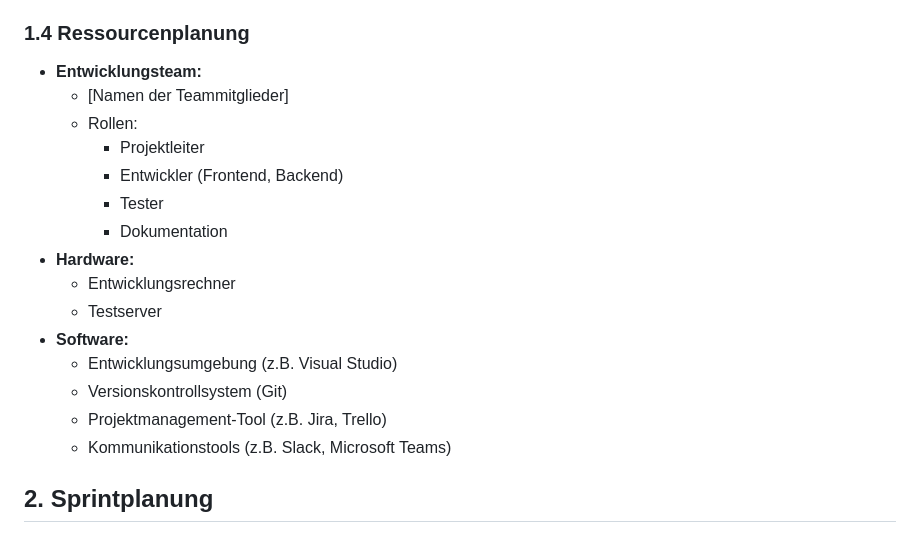
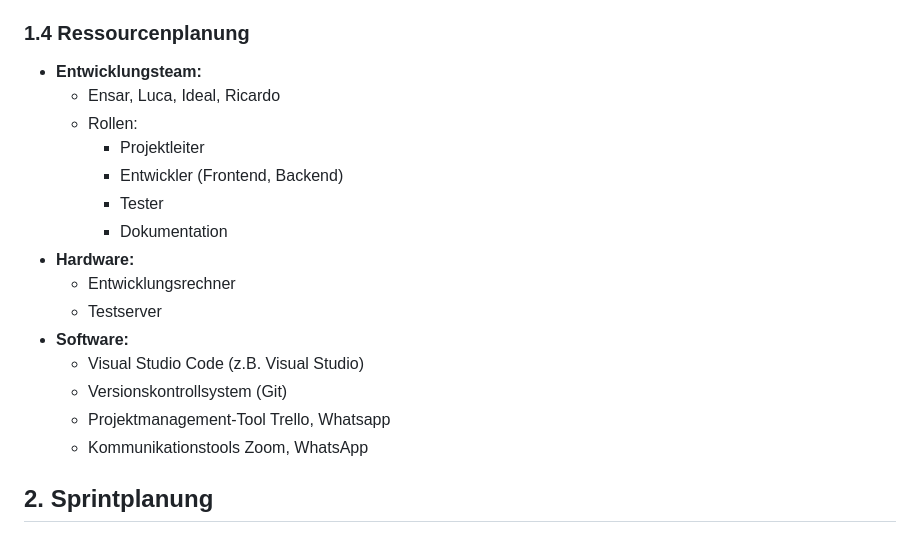
Before and after one commit to rszoltysek/WinfoProjekt_SS_2025_Gruppe_Beta-, a Markdown page: doku/planung.md, the part around the change. Drawn GitHub-style.

```diff
--- a/doku/planung.md
+++ b/doku/planung.md
@@ -57,7 +57,7 @@ Der Gesamtzeitplan für das Projekt ist in Sprints unterteilt. Jeder Sprint hat
 ### 1.4 Ressourcenplanung
 
 * **Entwicklungsteam:**
-    * [Namen der Teammitglieder]
+    * Ensar, Luca, Ideal, Ricardo
     * Rollen:
         * Projektleiter
         * Entwickler (Frontend, Backend)
@@ -67,10 +67,10 @@ Der Gesamtzeitplan für das Projekt ist in Sprints unterteilt. Jeder Sprint hat
     * Entwicklungsrechner
     * Testserver
 * **Software:**
-    * Entwicklungsumgebung (z.B. Visual Studio)
+    * Visual Studio Code (z.B. Visual Studio)
     * Versionskontrollsystem (Git)
-    * Projektmanagement-Tool (z.B. Jira, Trello)
-    * Kommunikationstools (z.B. Slack, Microsoft Teams)
+    * Projektmanagement-Tool Trello, Whatsapp
+    * Kommunikationstools Zoom, WhatsApp
 
 ## 2. Sprintplanung
 
```
